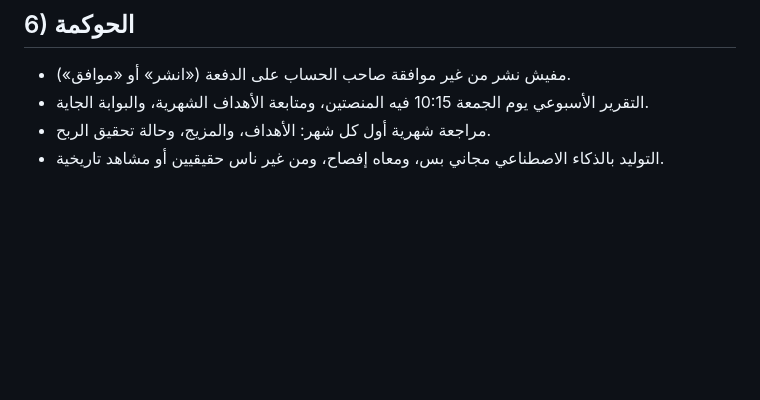
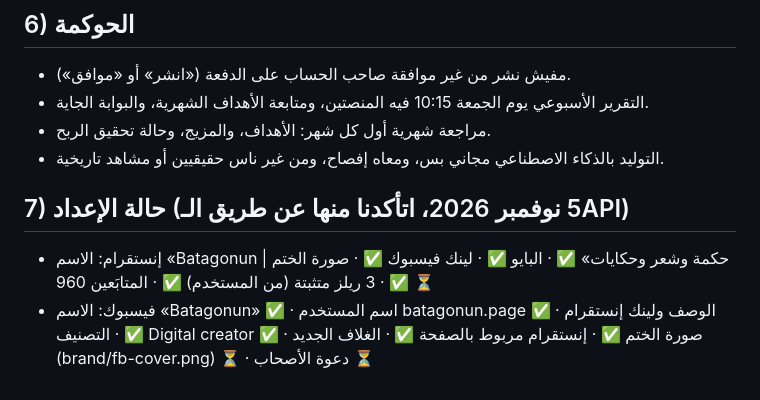
Before and after one commit to batagonun/hotel, a Markdown page: instagram-agent/STRATEGY.md, the part around the change. Rendered like a GitHub page; blank space fills up the shorter version.

Commit message:
Strategy: setup status after account audit
Co-Authored-By: Claude Opus 5.5 <noreply@anthropic.com>
Claude-Session: https://claude.ai/code/session_014DGXiXjySD2k7u4dBqwjVk

```diff
--- a/instagram-agent/STRATEGY.md
+++ b/instagram-agent/STRATEGY.md
@@ -79,3 +79,7 @@
 - التقرير الأسبوعي يوم الجمعة 10:15 فيه المنصتين، ومتابعة الأهداف الشهرية، والبوابة الجاية.
 - مراجعة شهرية أول كل شهر: الأهداف، والمزيج، وحالة تحقيق الربح.
 - التوليد بالذكاء الاصطناعي مجاني بس، ومعاه إفصاح، ومن غير ناس حقيقيين أو مشاهد تاريخية.
+
+## 7) حالة الإعداد (5 نوفمبر 2026، اتأكدنا منها عن طريق الـAPI)
+- إنستقرام: الاسم «Batagonun | حكمة وشعر وحكايات» ✅ · البايو ✅ · لينك فيسبوك ✅ · صورة الختم ✅ · 3 ريلز متثبتة (من المستخدم) ✅ · المتابَعين 960 ⏳
+- فيسبوك: الاسم «Batagonun» ✅ · اسم المستخدم batagonun.page ✅ · الوصف ولينك إنستقرام ✅ · التصنيف Digital creator ✅ · صورة الختم ✅ · إنستقرام مربوط بالصفحة ✅ · الغلاف الجديد (brand/fb-cover.png) ⏳ · دعوة الأصحاب ⏳
```
